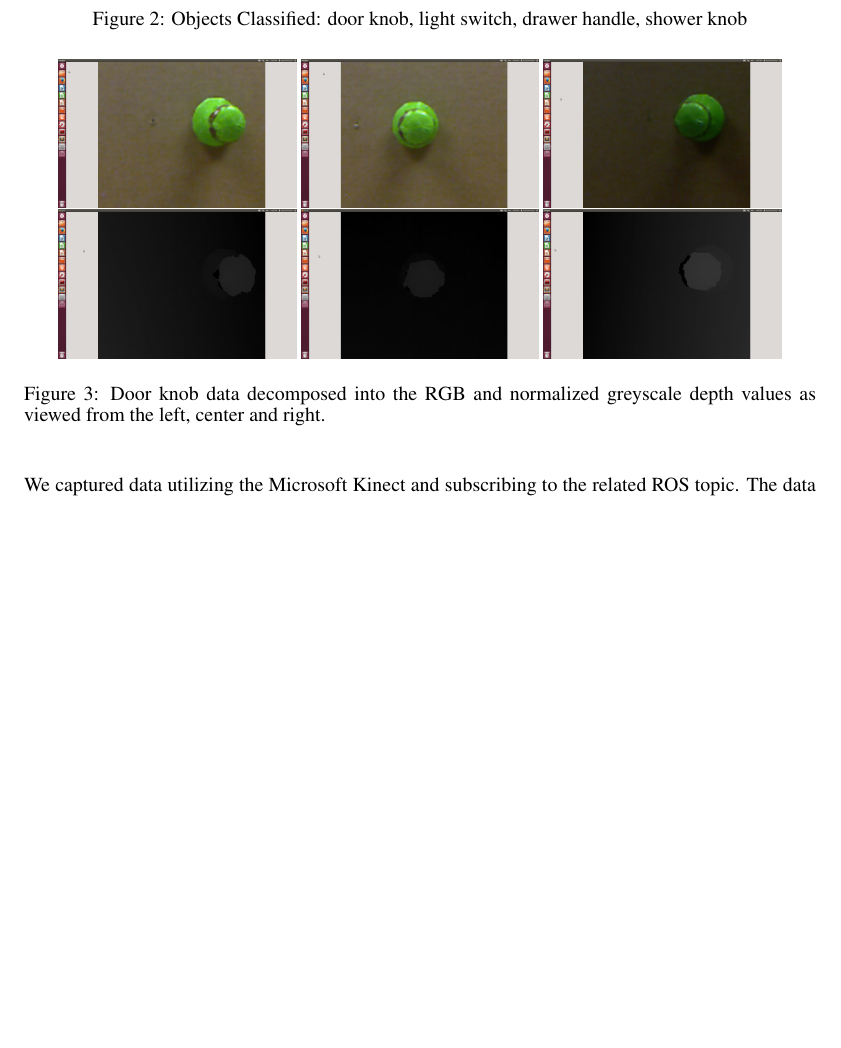
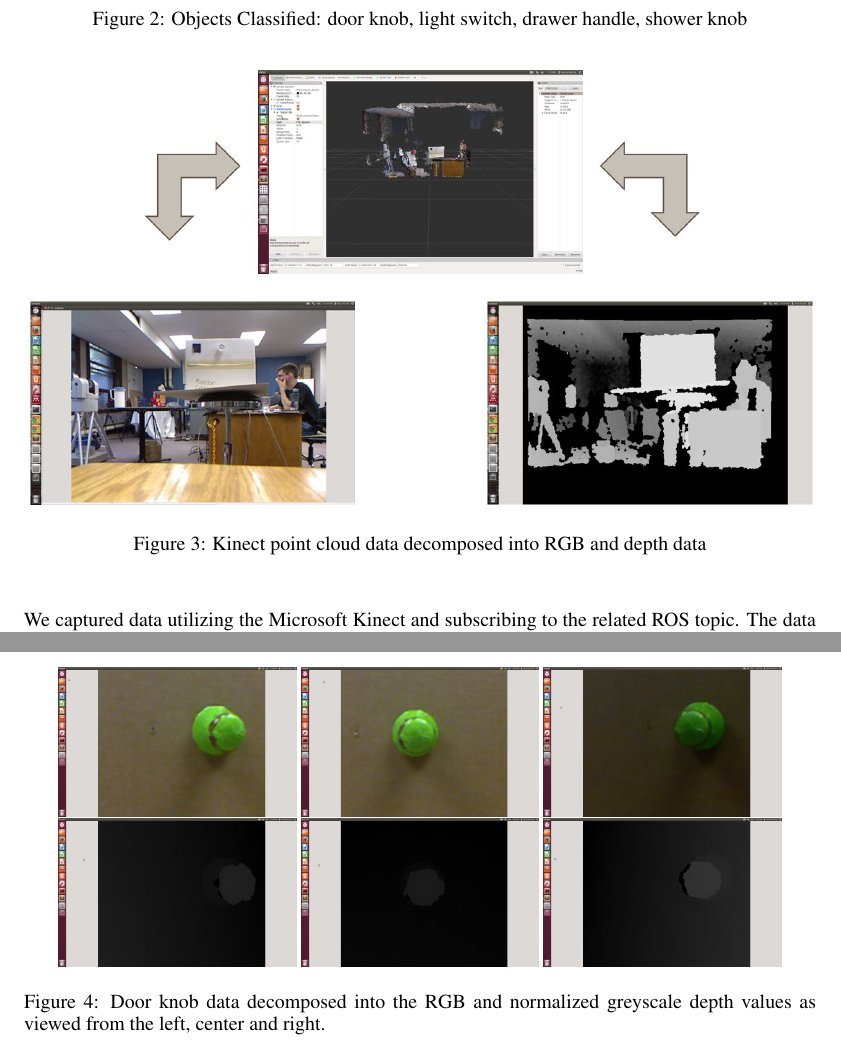
Before and after one commit to kekraft/ROS-knob-classification, a LaTeX paper (tex/main.tex): part of page 4 of 6 before the commit and two parts of pages 4 and 5 of 7 after it, the two joined at a grey line, cut so that both start at the same text, the shorter picture padded with empty space. Compiled offline with pdfLaTeX.

Commit message:
Added RVIZ figure

```diff
--- a/tex/main.tex
+++ b/tex/main.tex
@@ -163,6 +163,13 @@ The Kinect sensor provides both point cloud and RGB data at resolution of 640 x
 \subsection{Data Parsing}
 We decomposed the captured image into a 640 x 480 2d color matrix and a 640 x 480 normalized 2d greyscale matrix, using values 0-255. This was done in Python utilizing ROS-pcl, a ROS interface to the open-source Point Cloud Library (PCL), and self-written code \cite{pcl, rospcl}.
 
+\begin{figure}
+	\centering
+	\includegraphics[width=1.0\textwidth]{RVIZ_Decomposition.jpg}
+	\caption{Kinect point cloud data decomposed into RGB and depth data}
+	\label{fig:RVIZ_decomp}
+\end{figure}
+
 \begin{figure*}
     \centering
     \includegraphics[width=0.3\textwidth]{DH_RGB_L.png}
```
Also changed, not shown: tex/figures/RVIZ_Decomposition.JPG (added), tex/main.tex (2 more changed lines).
